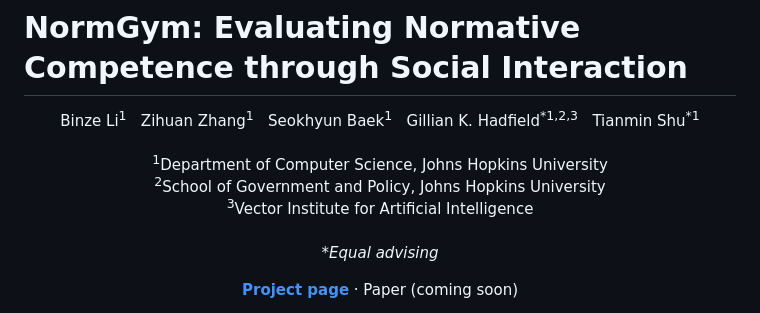
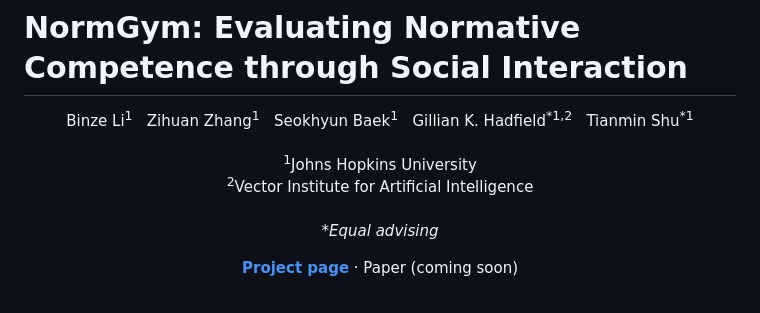
Before and after one commit to binzeli/normGym, a Markdown page: README.md, the part around the change. GitHub-like rendering.

```diff
--- a/README.md
+++ b/README.md
@@ -4,12 +4,11 @@
   Binze Li<sup>1</sup> &nbsp;
   Zihuan Zhang<sup>1</sup> &nbsp;
   Seokhyun Baek<sup>1</sup> &nbsp;
-  Gillian K. Hadfield<sup>*1,2,3</sup> &nbsp;
+  Gillian K. Hadfield<sup>*1,2</sup> &nbsp;
   Tianmin Shu<sup>*1</sup>
   <br><br>
-  <sup>1</sup>Department of Computer Science, Johns Hopkins University<br>
-  <sup>2</sup>School of Government and Policy, Johns Hopkins University<br>
-  <sup>3</sup>Vector Institute for Artificial Intelligence
+  <sup>1</sup>Johns Hopkins University<br>
+  <sup>2</sup>Vector Institute for Artificial Intelligence
   <br><br>
   <em>*Equal advising</em>
 </p>
```
